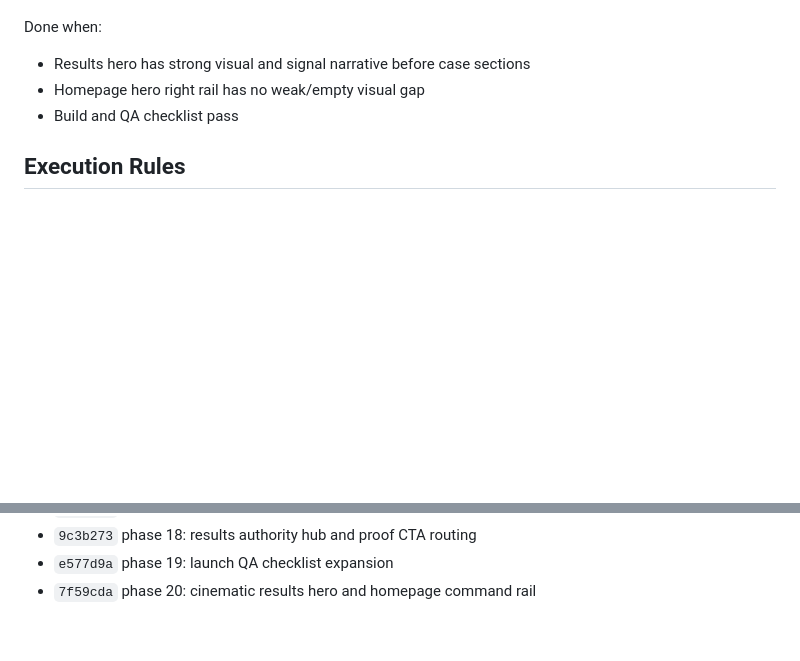
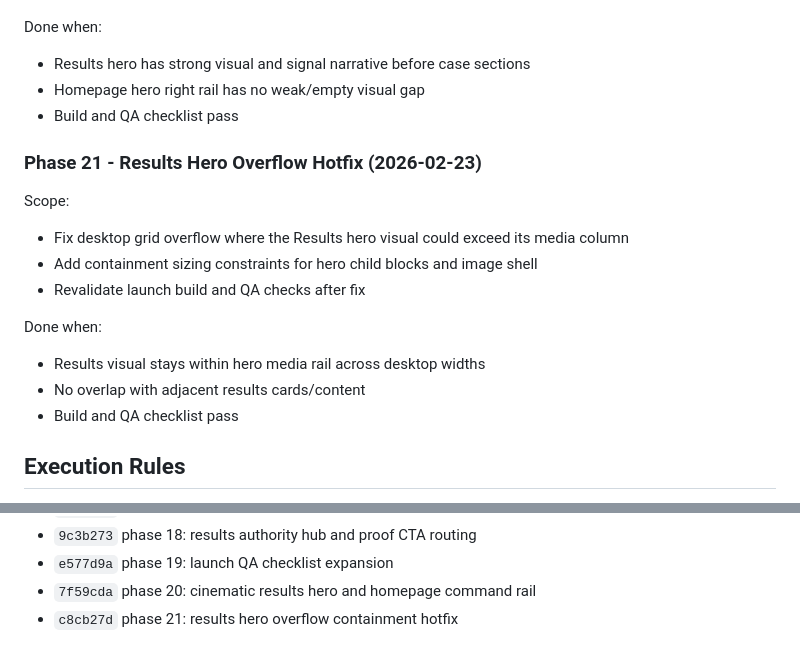
Before and after one commit to dilipdp/erain-ai, a Markdown page: docs/roadmap/site-10plus-roadmap.md, 2 parts joined by grey strips. GitHub-like rendering; blank space fills up the shorter version.

Commit message:
docs: record phase 21 overflow hotfix id

```diff
--- a/docs/roadmap/site-10plus-roadmap.md
+++ b/docs/roadmap/site-10plus-roadmap.md
@@ -318,6 +318,20 @@ Done when:
 - Homepage hero right rail has no weak/empty visual gap
 - Build and QA checklist pass
 
+### Phase 21 - Results Hero Overflow Hotfix (2026-02-23)
+
+Scope:
+
+- Fix desktop grid overflow where the Results hero visual could exceed its media column
+- Add containment sizing constraints for hero child blocks and image shell
+- Revalidate launch build and QA checks after fix
+
+Done when:
+
+- Results visual stays within hero media rail across desktop widths
+- No overlap with adjacent results cards/content
+- Build and QA checklist pass
+
 ## Execution Rules
 
 - One phase = one commit minimum
@@ -348,3 +362,4 @@ Done when:
 - `9c3b273` phase 18: results authority hub and proof CTA routing
 - `e577d9a` phase 19: launch QA checklist expansion
 - `7f59cda` phase 20: cinematic results hero and homepage command rail
+- `c8cb27d` phase 21: results hero overflow containment hotfix
```
